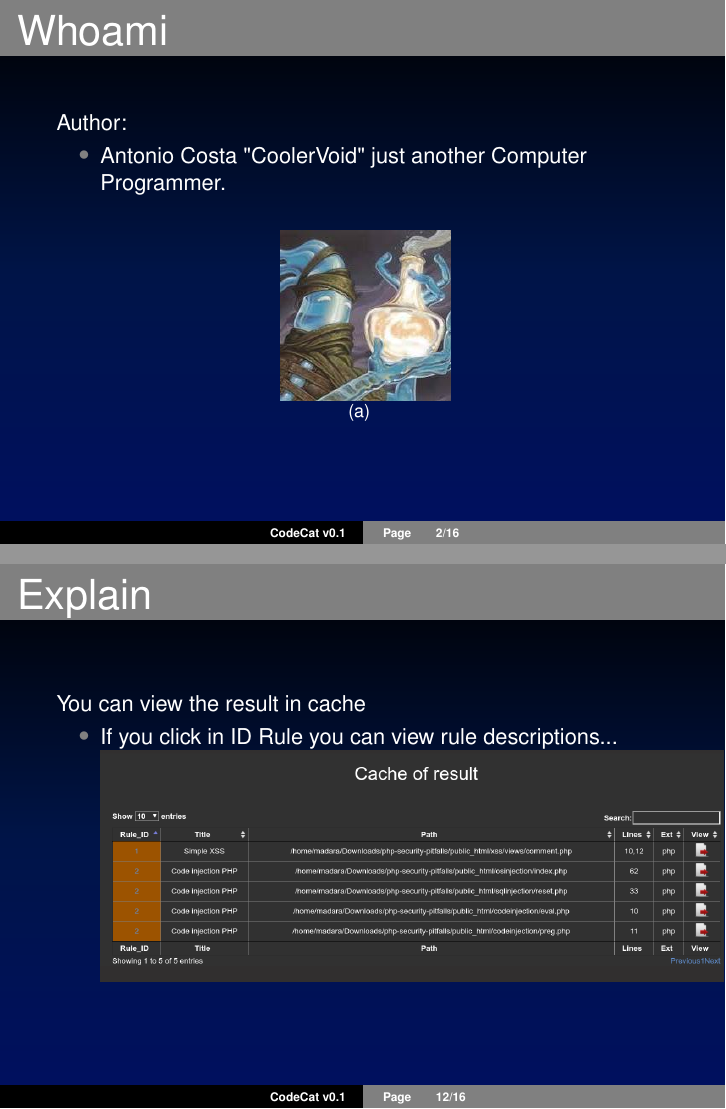
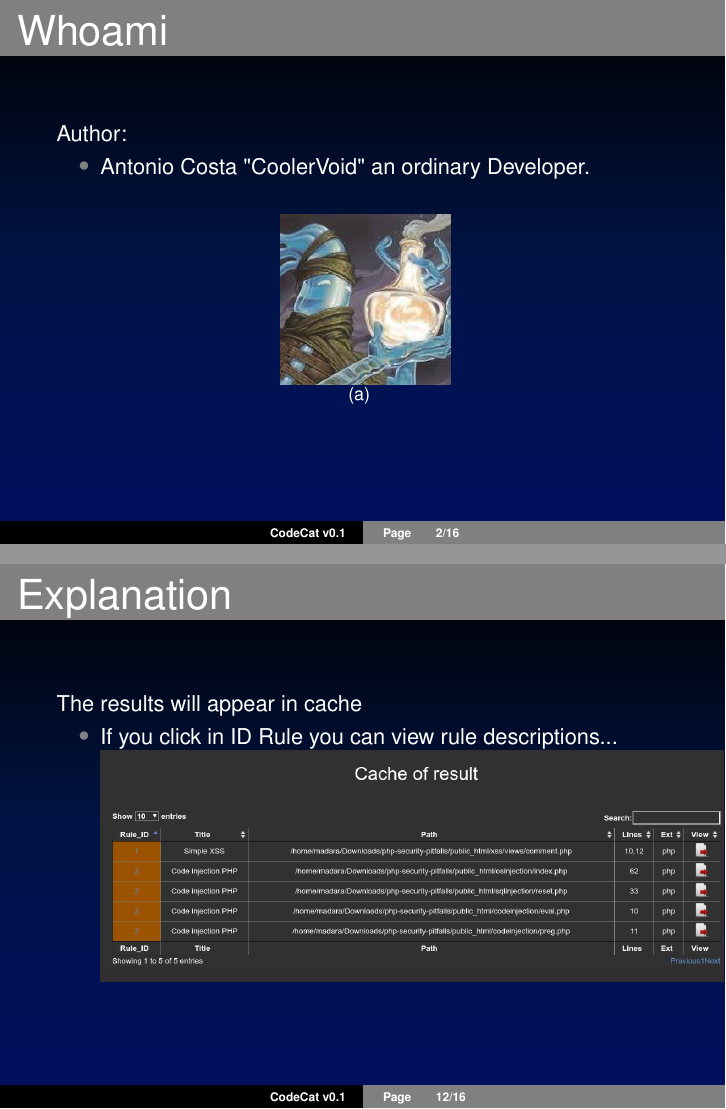
Before and after one commit to timb-machine-mirrors/CoolerVoid-codecat, LaTeX slides (doc/raptor.tex): pages 2 and 12 of 16, joined at a grey line. Compiled offline with pdfLaTeX.

Commit message:
update doc

```diff
--- a/doc/raptor.tex
+++ b/doc/raptor.tex
@@ -26,7 +26,7 @@
 \begin{frame}
   \frametitle{Whoami}
   Author:
-  \begin{itemize}  \item Antonio Costa "CoolerVoid" just another Computer Programmer.
+  \begin{itemize}  \item Antonio Costa "CoolerVoid" an ordinary Developer.
   \end{itemize}
   \begin{figure}[t]
     \centering
@@ -93,7 +93,7 @@
 
 
 \begin{frame}
-  \frametitle{Explain}
+  \frametitle{Explanation}
   Following left menu you have options to custom rules.
   \begin{itemize}
   \item You can create, list, remove your custom rules...
@@ -102,7 +102,7 @@
 \end{frame}
 
 \begin{frame}
-  \frametitle{Explain}
+  \frametitle{Explanation}
   Insert your custom rule ex 1
   \begin{itemize}
   \item Example to detect simple XSS
@@ -111,7 +111,7 @@
 \end{frame}
 
 \begin{frame}
-  \frametitle{Explain}
+  \frametitle{Explanation}
   Insert your custom rule ex 2
   \begin{itemize}
   \item Note, form with value zero, not find match
@@ -121,7 +121,7 @@
 
 
 \begin{frame}
-  \frametitle{Explain}
+  \frametitle{Explanation}
   Recursive search by rules in path
   \begin{itemize}
   \item example from github.com/joostvanveen/php-security-pitfalls
@@ -130,8 +130,8 @@
 \end{frame}
 
 \begin{frame}
-  \frametitle{Explain}
-  You can view the result in cache
+  \frametitle{Explanation}
+  The results will appear in cache
   \begin{itemize}
   \item If you click in ID Rule you can view rule descriptions...
   \includegraphics[width=11cm]{images/cache.png}
@@ -140,7 +140,7 @@
 
 
 \begin{frame}
-  \frametitle{Explain}
+  \frametitle{Explanation}
   You can view source of match, when you click view icon
   \begin{itemize}
   \includegraphics[width=9cm]{images/codeview.png}
```
Also changed, not shown: doc/raptor.pdf, doc/raptor.tex (2 more changed lines), 1 other file.
